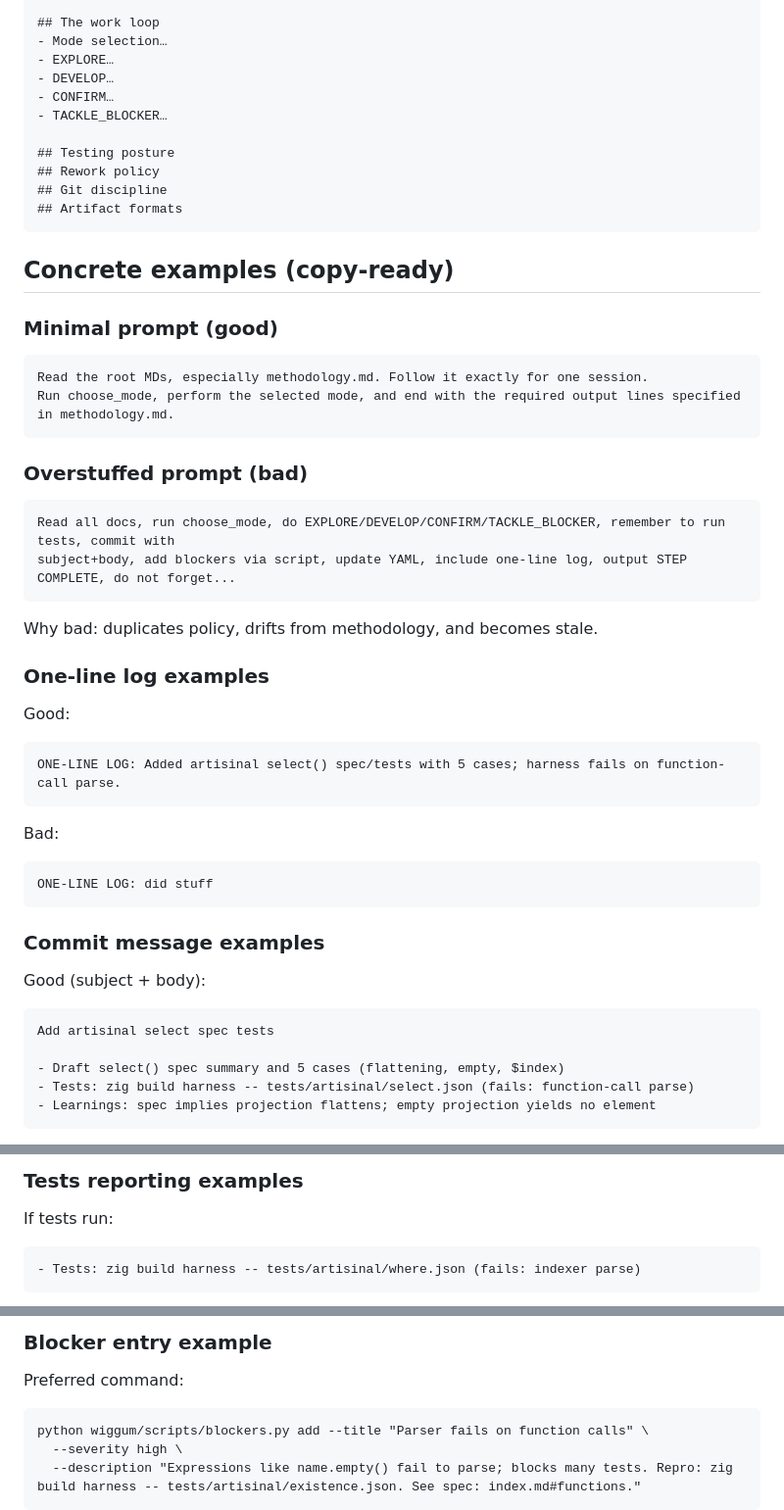
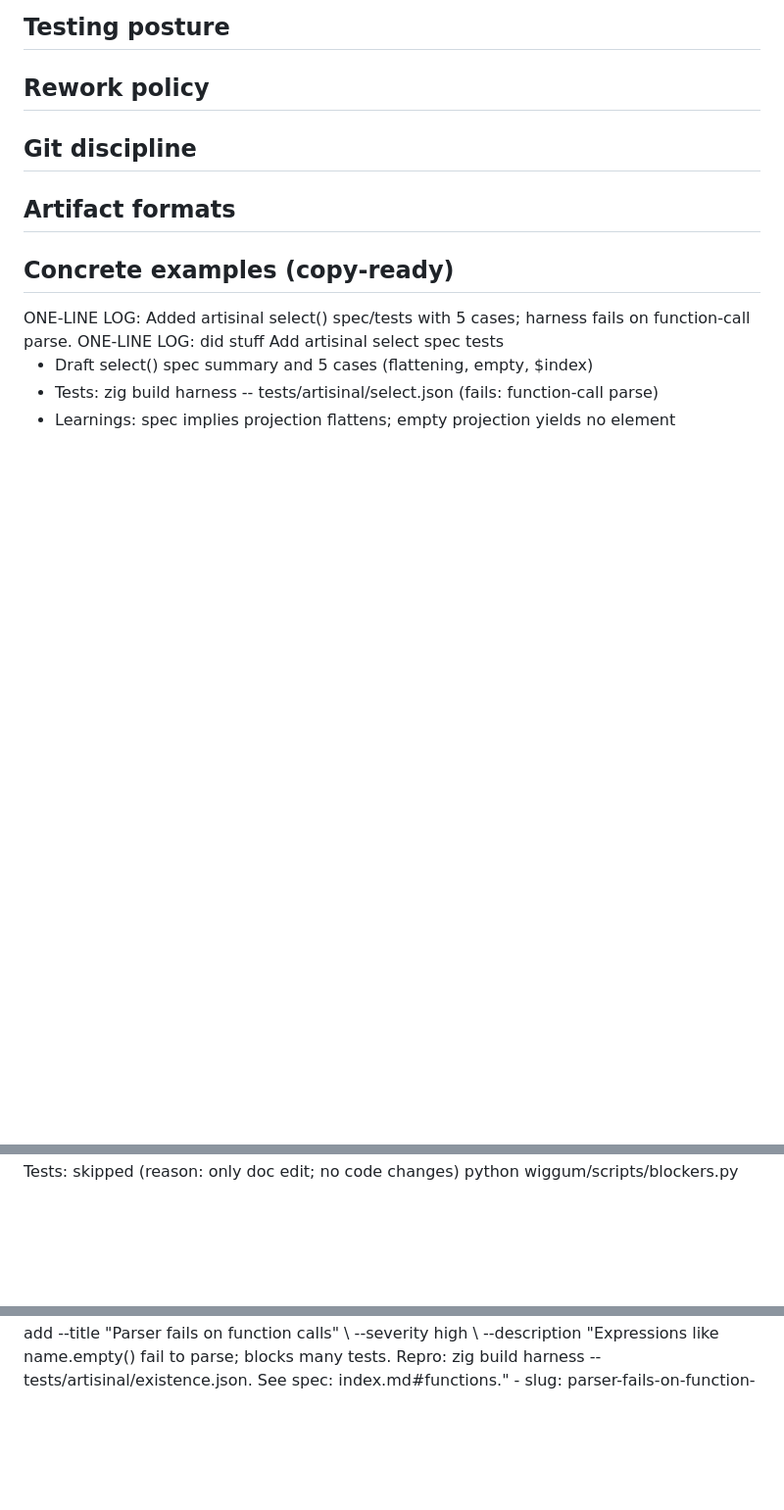
Before and after one commit to jmandel/fhirpath.zig, a Markdown page: wiggum/meta-methodology.md, 3 parts joined by grey strips. Shown at 98% size. GitHub-like rendering; blank space fills up the shorter version.

Commit message:
Use XML-style example blocks in meta-methodology
- Wrap examples in <example> blocks for clarity

- Add <note> where a narrative aside is needed

````diff
--- a/wiggum/meta-methodology.md
+++ b/wiggum/meta-methodology.md
@@ -74,32 +78,15 @@ Run choose_mode, perform the selected mode, and end with the required output lin
 
 ## Concrete examples (copy‑ready)
 
-### Minimal prompt (good)
-```
-Read the root MDs, especially methodology.md. Follow it exactly for one session.
-Run choose_mode, perform the selected mode, and end with the required output lines specified in methodology.md.
-```
+<example kind="one-line:good">
+ONE-LINE LOG: Added artisinal select() spec/tests with 5 cases; harness fails on function-call parse.
+</example>
 
-### Overstuffed prompt (bad)
-```
-Read all docs, run choose_mode, do EXPLORE/DEVELOP/CONFIRM/TACKLE_BLOCKER, remember to run tests, commit with
-subject+body, add blockers via script, update YAML, include one-line log, output STEP COMPLETE, do not forget...
-```
-Why bad: duplicates policy, drifts from methodology, and becomes stale.
+<example kind="one-line:bad">
+ONE-LINE LOG: did stuff
+</example>
 
-### One‑line log examples
-Good:
-```
-ONE-LINE LOG: Added artisinal select() spec/tests with 5 cases; harness fails on function-call parse.
-```
-Bad:
-```
-ONE-LINE LOG: did stuff
-```
-
-### Commit message examples
-Good (subject + body):
-```
+<example kind="commit:good">
 Add artisinal select spec tests
 
 - Draft select() spec summary and 5 cases (flattening, empty, $index)
@@ -113,5 +100,3 @@ Add select tests
 
-### Tests reporting examples
-If tests run:
-```
+<example kind="tests:run">
 - Tests: zig build harness -- tests/artisinal/where.json (fails: indexer parse)
@@ -123,7 +108,5 @@ If tests skipped:
 
-### Blocker entry example
-Preferred command:
-```
+<example kind="blocker:command">
 python wiggum/scripts/blockers.py add --title "Parser fails on function calls" \
   --severity high \
   --description "Expressions like name.empty() fail to parse; blocks many tests. Repro: zig build harness -- tests/artisinal/existence.json. See spec: index.md#functions."
````
Also changed, not shown: other parts of wiggum/meta-methodology.md (+40 -33 lines).
